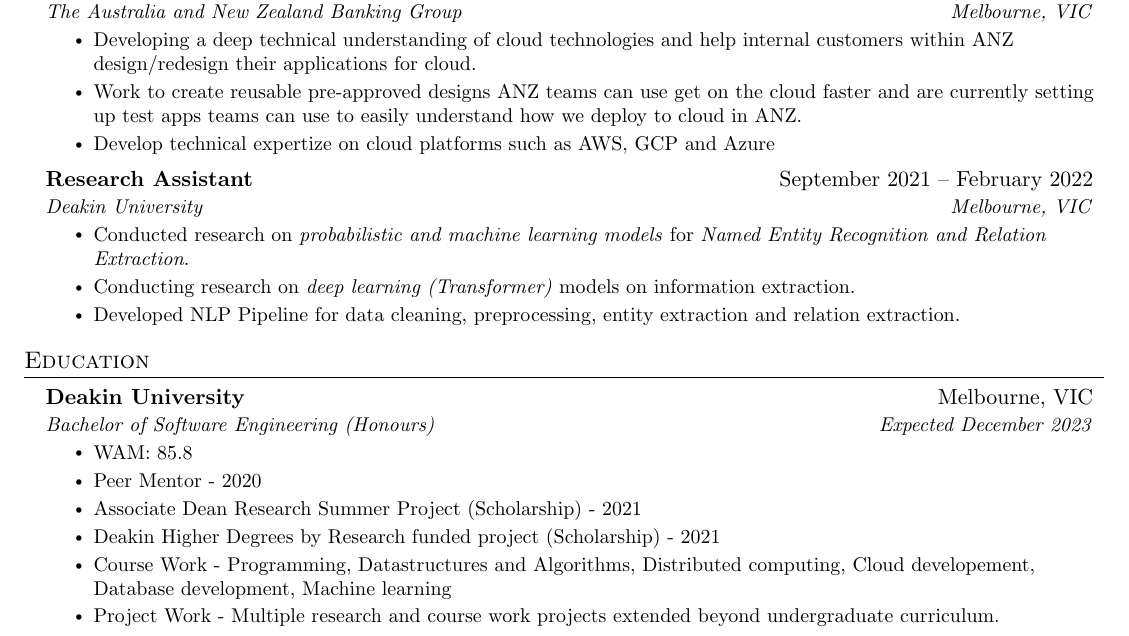
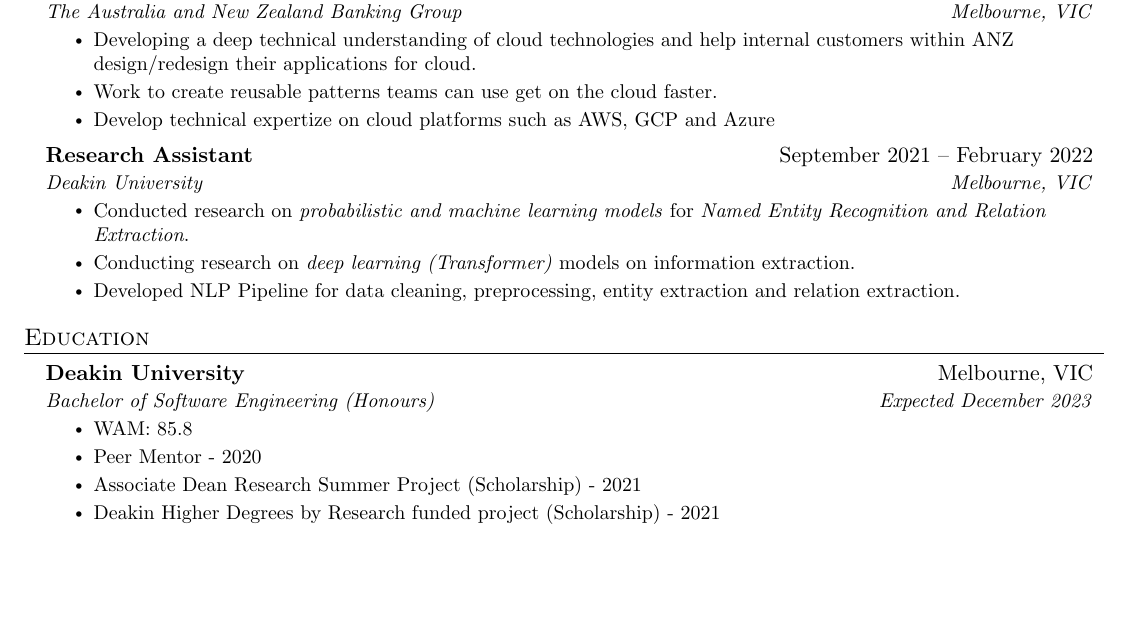
Before and after one commit to dknathalage/resume, a LaTeX paper (resume.tex, which reads 4_experience.tex, 5_education.tex): part of page 1 of 2, cut so that both start at the same text, the shorter picture padded with empty space. Compiled offline with pdfLaTeX.

Commit message:
Remove unnecessary comments and update project descriptions

```diff
--- a/4_experience.tex
+++ b/4_experience.tex
@@ -25,7 +24,7 @@
           Developing a deep technical understanding of cloud technologies and help internal customers within ANZ design/redesign their applications for cloud.
         }
         \resumeItem{
-          Work to create reusable pre-approved designs ANZ teams can use get on the cloud faster and are currently setting up test apps teams can use to easily understand how we deploy to cloud in ANZ.
+          Work to create reusable patterns teams can use get on the cloud faster.
         }
         \resumeItem{
           Develop technical expertize on cloud platforms such as AWS, GCP and Azure
--- a/5_education.tex
+++ b/5_education.tex
@@ -9,9 +8,5 @@
             \resumeItem{Peer Mentor - 2020}
             \resumeItem{Associate Dean Research Summer Project (Scholarship) - 2021}
             \resumeItem{Deakin Higher Degrees by Research funded project (Scholarship) - 2021}
-            \resumeItem{Course Work - Programming, Datastructures and Algorithms,
-            Distributed computing, Cloud developement, Database development, Machine learning}
-            \resumeItem{Project Work - Multiple research and course work projects extended beyond
-            undergraduate curriculum.}
         \resumeItemListEnd
   \resumeSubHeadingListEnd
```
Also changed, not shown: 6_projects.tex (+0 -1 lines), resume.pdf, 4_experience.tex (1 more changed lines), 5_education.tex (1 more changed lines).
